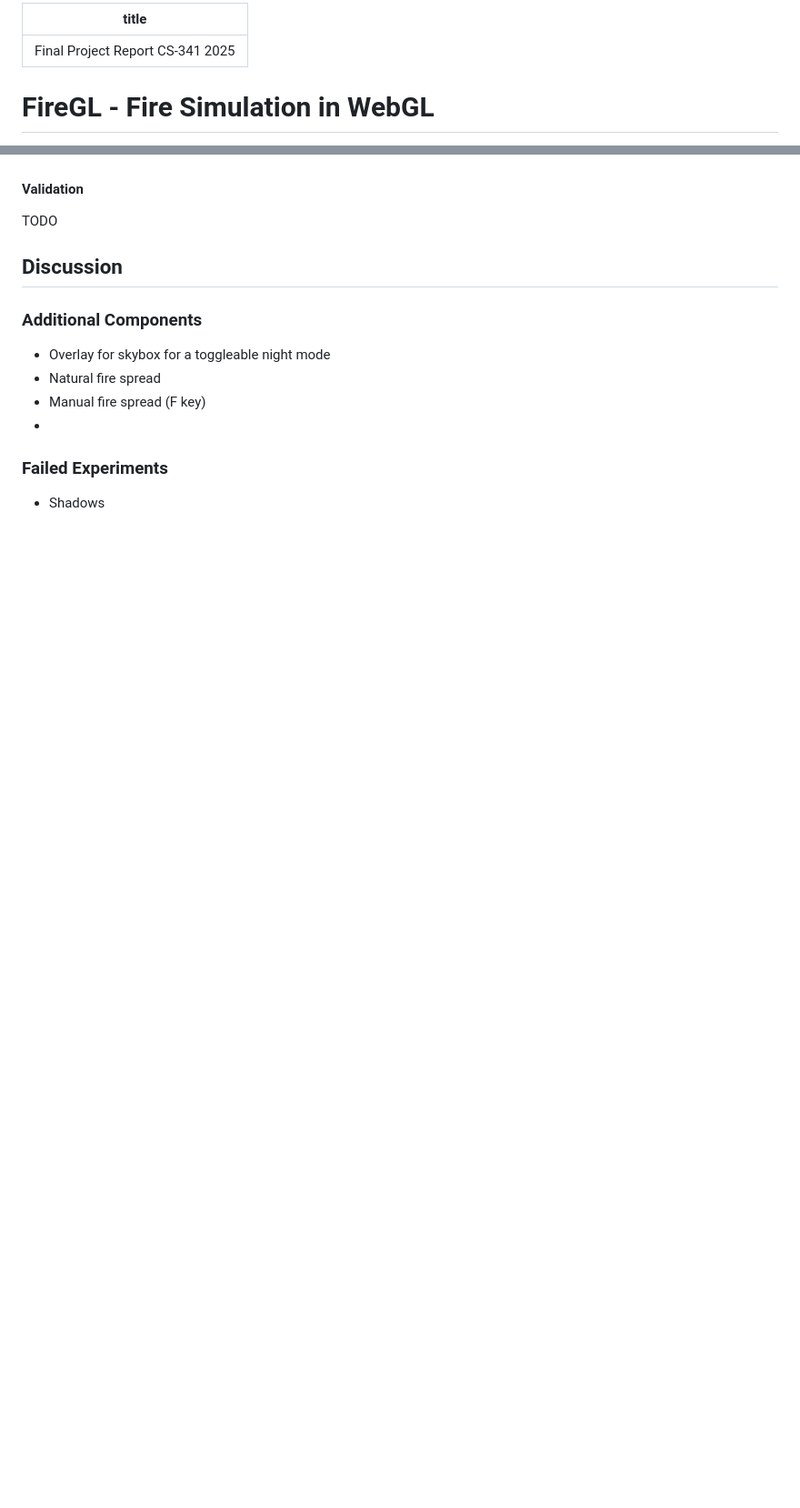
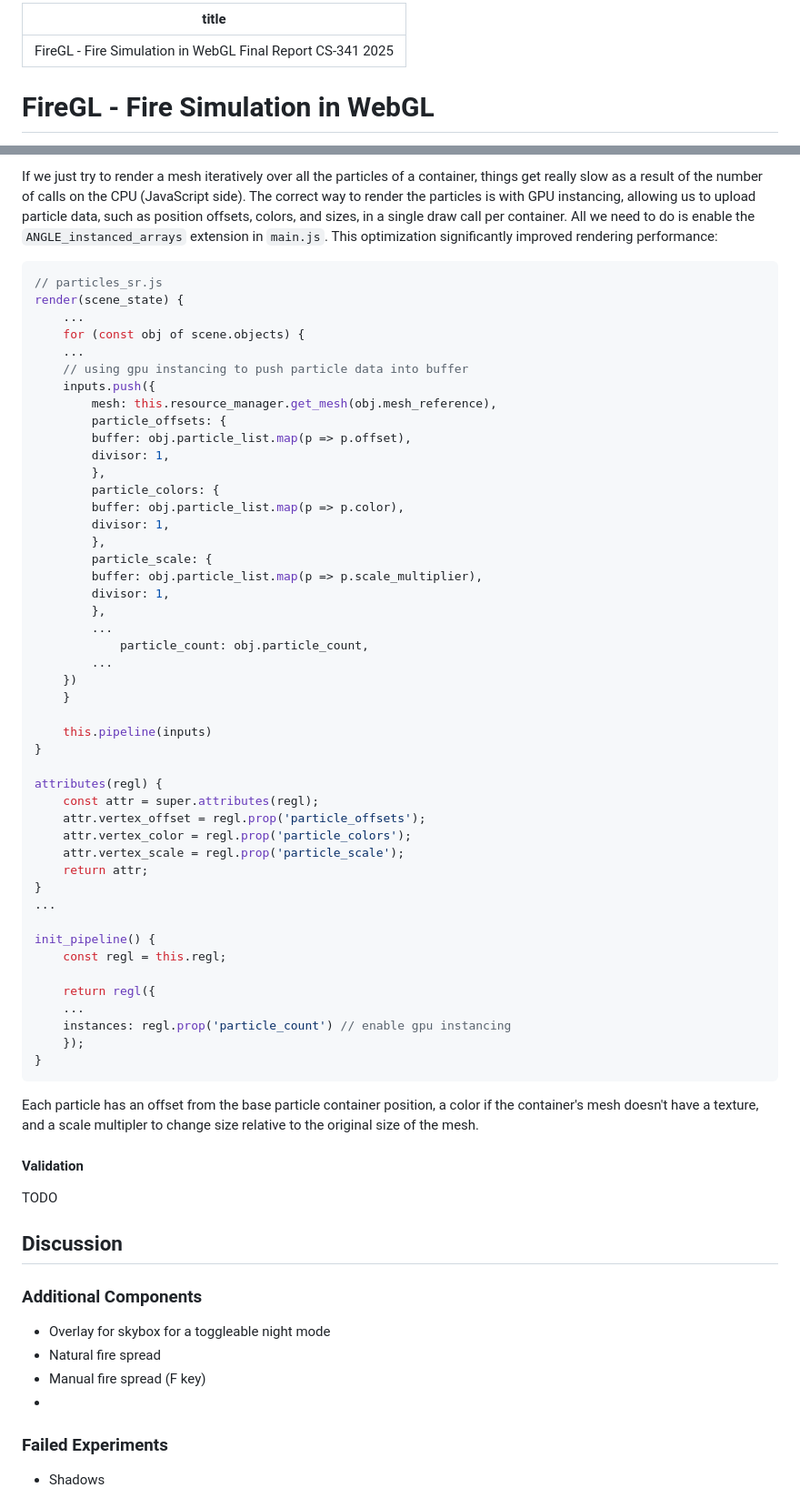
Before and after one commit to atamberg/cs341-firegl, a Markdown page: final/final.md, 2 parts joined by grey strips. Shown at 91% size. Drawn GitHub-style; blank space fills up the shorter version.

Commit message:
final: first part of particles complete

````diff
--- a/final/final.md
+++ b/final/final.md
@@ -1,5 +1,5 @@
 ---
-title: Final Project Report CS-341 2025
+title: FireGL - Fire Simulation in WebGL Final Report CS-341 2025
 ---
 
 # FireGL - Fire Simulation in WebGL
@@ -563,3 +594,55 @@ We removed the original `billboard_sr.js` file after we were able to fully repli
+If we just try to render a mesh iteratively over all the particles of a container, things get really slow as a result of the number of calls on the CPU (JavaScript side). The correct way to render the particles is with GPU instancing, allowing us to upload particle data, such as position offsets, colors, and sizes, in a single draw call per container. All we need to do is enable the `ANGLE_instanced_arrays` extension in `main.js`. This optimization significantly improved rendering performance:
+
+```javascript
+// particles_sr.js
+render(scene_state) {
+    ...
+    for (const obj of scene.objects) {
+	...
+	// using gpu instancing to push particle data into buffer
+	inputs.push({
+	    mesh: this.resource_manager.get_mesh(obj.mesh_reference),
+	    particle_offsets: {
+		buffer: obj.particle_list.map(p => p.offset),
+		divisor: 1,
+	    },
+	    particle_colors: {
+		buffer: obj.particle_list.map(p => p.color),
+		divisor: 1,
+	    },
+	    particle_scale: {
+		buffer: obj.particle_list.map(p => p.scale_multiplier),
+		divisor: 1,
+	    },
+	    ...
+            particle_count: obj.particle_count,
+	    ...
+	})
+    }
+
+    this.pipeline(inputs)
+}
+
+attributes(regl) {
+    const attr = super.attributes(regl);
+    attr.vertex_offset = regl.prop('particle_offsets');
+    attr.vertex_color = regl.prop('particle_colors');
+    attr.vertex_scale = regl.prop('particle_scale');
+    return attr;
+}
+...
+
+init_pipeline() {
+    const regl = this.regl;
+
+    return regl({
+	...
+	instances: regl.prop('particle_count') // enable gpu instancing
+    });
+}
+```
+
+Each particle has an offset from the base particle container position, a color if the container's mesh doesn't have a texture, and a scale multipler to change size relative to the original size of the mesh.
 
 #### Validation
 
````
Also changed, not shown: other parts of final/final.md (+41 -10 lines).
